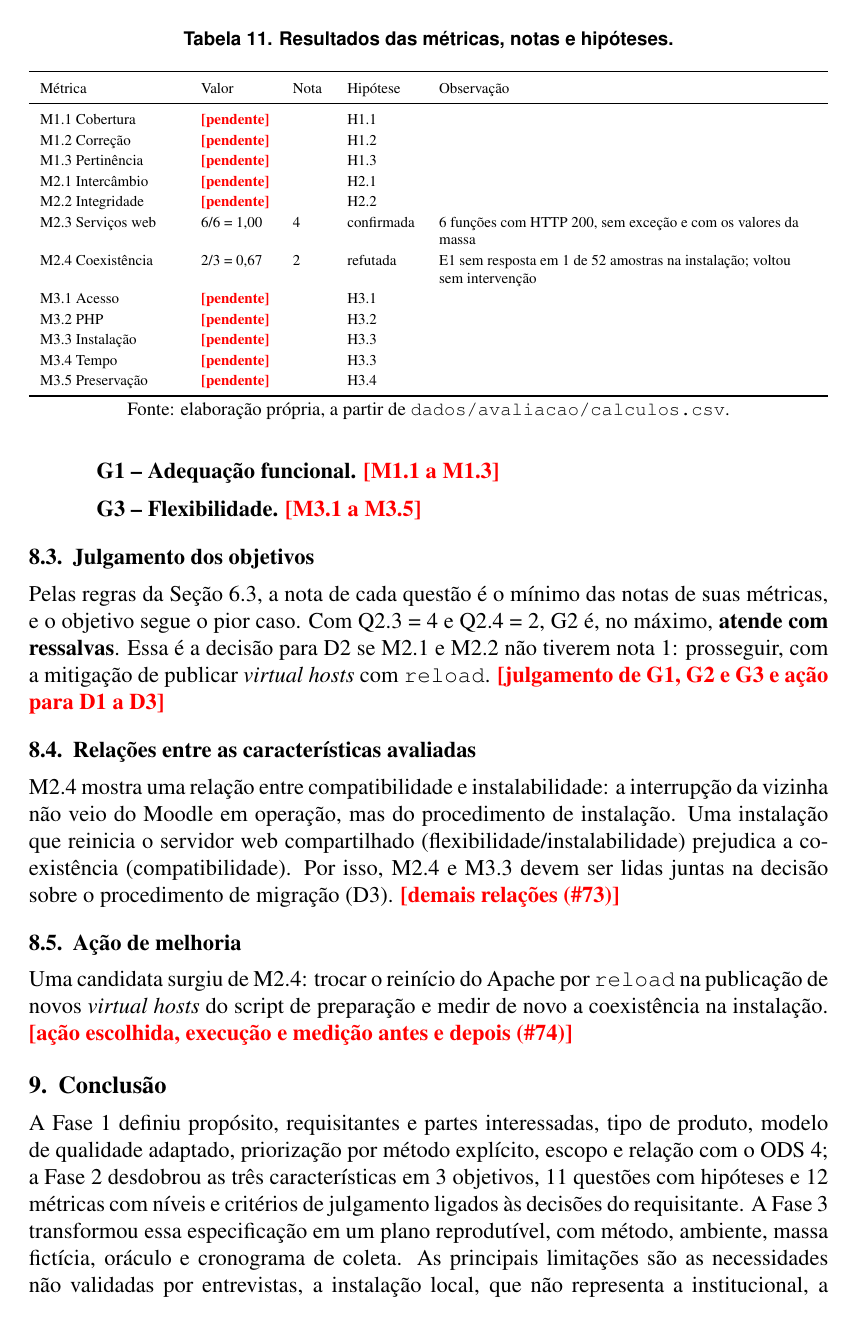
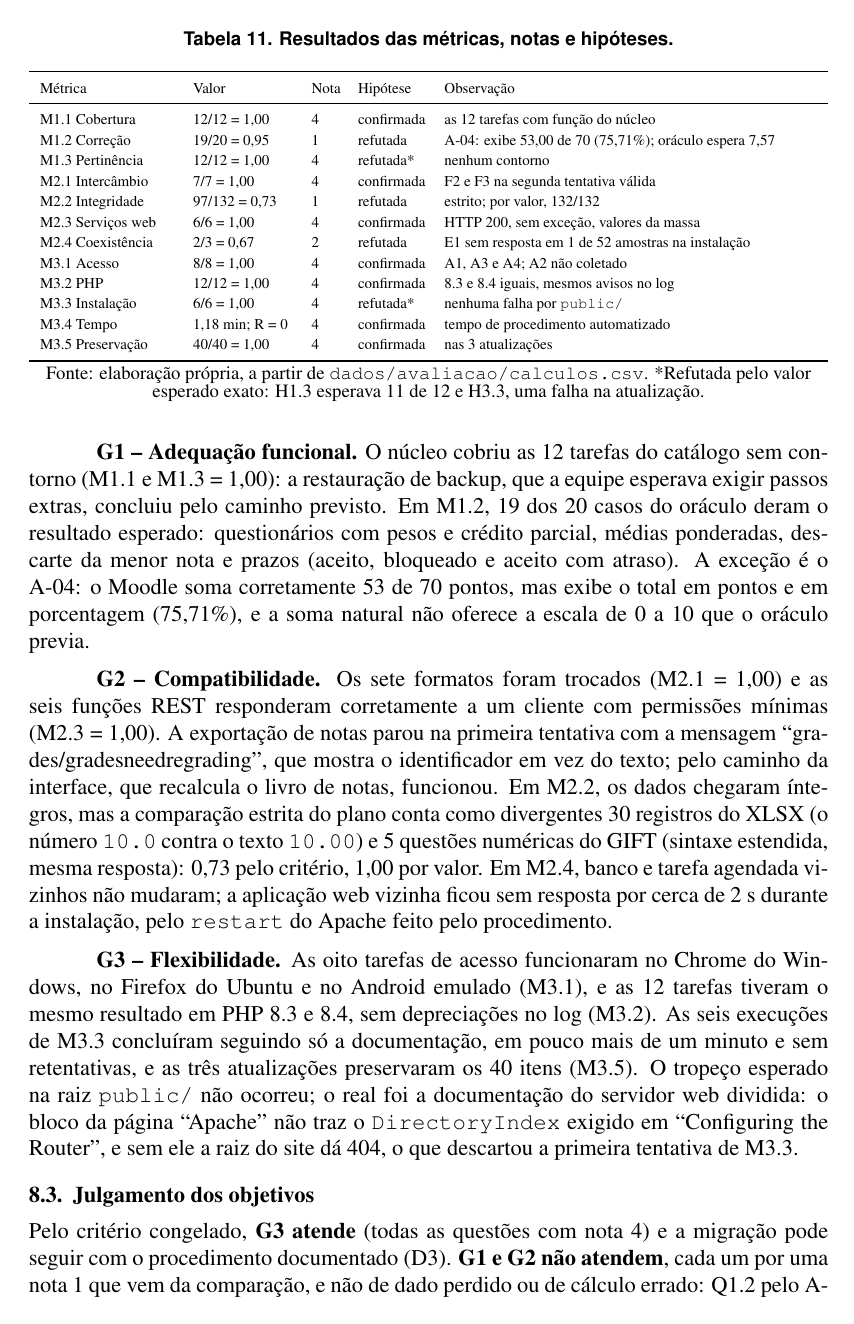
Before and after one commit to FCTE-Qualidade-de-Software-1/2026-2_T01_MARLYN_WESCOFF, a LaTeX paper (artigo/main.tex): page 13 of 16 before the commit and page 13 of 17 after it. Compiled offline with pdfLaTeX.

Commit message:
Completa a Fase 4 do artigo com todas as métricas, o julgamento e a melhoria
Tabela de resultados das 12 métricas, resultados de G1 a G3, julgamento
pelo critério congelado com análise de sensibilidade (A-04 e M2.2),
relações entre as características, ação de melhoria com antes e depois,
dificuldades e limitações, conclusão e resumo. Nenhuma marca \pend
restante.

Relacionado a #76

Co-Authored-By: Claude Opus 5.5 <noreply@anthropic.com>

```diff
--- a/artigo/main.tex
+++ b/artigo/main.tex
@@ -541,41 +535,40 @@ A Tabela~\ref{tab:resultados} reúne o valor, a nota e o resultado da hipótese
 \caption{Resultados das métricas, notas e hipóteses.}
 \label{tab:resultados}
 \scriptsize
-\begin{tabularx}{\linewidth}{p{2.6cm}p{1.3cm}p{0.6cm}p{1.3cm}L}
+\begin{tabularx}{\linewidth}{p{2.45cm}p{1.8cm}p{0.45cm}p{1.2cm}L}
 \toprule
 Métrica & Valor & Nota & Hipótese & Observação \\
 \midrule
-M1.1 Cobertura & \pend & & H1.1 & \\
-M1.2 Correção & \pend & & H1.2 & \\
-M1.3 Pertinência & \pend & & H1.3 & \\
-M2.1 Intercâmbio & \pend & & H2.1 & \\
-M2.2 Integridade & \pend & & H2.2 & \\
-M2.3 Serviços web & 6/6 = 1,00 & 4 & confirmada & 6 funções com HTTP 200, sem exceção e com os valores da massa \\
-M2.4 Coexistência & 2/3 = 0,67 & 2 & refutada & E1 sem resposta em 1 de 52 amostras na instalação; voltou sem intervenção \\
-M3.1 Acesso & \pend & & H3.1 & \\
-M3.2 PHP & \pend & & H3.2 & \\
-M3.3 Instalação & \pend & & H3.3 & \\
-M3.4 Tempo & \pend & & H3.3 & \\
-M3.5 Preservação & \pend & & H3.4 & \\
+M1.1 Cobertura & 12/12 = 1,00 & 4 & confirmada & as 12 tarefas com função do núcleo \\
+M1.2 Correção & 19/20 = 0,95 & 1 & refutada & A-04: exibe 53,00 de 70 (75,71\%); oráculo espera 7,57 \\
+M1.3 Pertinência & 12/12 = 1,00 & 4 & refutada* & nenhum contorno \\
+M2.1 Intercâmbio & 7/7 = 1,00 & 4 & confirmada & F2 e F3 na segunda tentativa válida \\
+M2.2 Integridade & 97/132 = 0,73 & 1 & refutada & estrito; por valor, 132/132 \\
+M2.3 Serviços web & 6/6 = 1,00 & 4 & confirmada & HTTP 200, sem exceção, valores da massa \\
+M2.4 Coexistência & 2/3 = 0,67 & 2 & refutada & E1 sem resposta em 1 de 52 amostras na instalação \\
+M3.1 Acesso & 8/8 = 1,00 & 4 & confirmada & A1, A3 e A4; A2 não coletado \\
+M3.2 PHP & 12/12 = 1,00 & 4 & confirmada & 8.3 e 8.4 iguais, mesmos avisos no log \\
+M3.3 Instalação & 6/6 = 1,00 & 4 & refutada* & nenhuma falha por \texttt{public/} \\
+M3.4 Tempo & 1,18 min; R = 0 & 4 & confirmada & tempo de procedimento automatizado \\
+M3.5 Preservação & 40/40 = 1,00 & 4 & confirmada & nas 3 atualizações \\
 \bottomrule
 \end{tabularx}
-\tabfonte{elaboração própria, a partir de \texttt{dados/avaliacao/calculos.csv}.}
+\tabfonte{elaboração própria, a partir de \texttt{dados/avaliacao/calculos.csv}. *Refutada pelo valor esperado exato: H1.3 esperava 11 de 12 e H3.3, uma falha na atualização.}
 \end{table}
 
-\textbf{G2 -- Compatibilidade.} As seis funções REST responderam corretamente a um cliente externo com permissões mínimas (M2.3 = 1,00). Na primeira tentativa, duas funções vieram incompletas, porque faltavam ao usuário de integração uma capacidade e um parâmetro documentados. O Moodle avisou da falta, em vez de devolver dados errados, e o ajuste, registrado, é o que uma integração real precisa prever. Em M2.4, o banco e a tarefa agendada das aplicações vizinhas não mudaram em nenhuma das quatro operações (instalação, cron, backup e atualização 4.5~$\rightarrow$~5.3). Já a aplicação web vizinha ficou sem resposta por cerca de 2~s durante a instalação. A causa é o reinício do Apache (\texttt{restart}) que o procedimento de instalação faz para publicar o novo \emph{virtual host}; na atualização, a troca da raiz web com \texttt{reload} não afetou a vizinha. H2.4 foi refutada pela forma de instalar no servidor compartilhado, e não pelo Moodle, que não alterou nenhuma vizinha. \pend[M2.1 e M2.2; nota de Q2.1 e Q2.2]
+\textbf{G1 -- Adequação funcional.} O núcleo cobriu as 12 tarefas do catálogo sem contorno (M1.1 e M1.3 = 1,00): a restauração de backup, que a equipe esperava exigir passos extras, concluiu pelo caminho previsto. Em M1.2, 19 dos 20 casos do oráculo deram o resultado esperado: questionários com pesos e crédito parcial, médias ponderadas, descarte da menor nota e prazos (aceito, bloqueado e aceito com atraso). A exceção é o A-04: o Moodle soma corretamente 53 de 70 pontos, mas exibe o total em pontos e em porcentagem (75,71\%), e a soma natural não oferece a escala de 0 a 10 que o oráculo previa.
 
-\textbf{G1 -- Adequação funcional.} \pend[M1.1 a M1.3]
+\textbf{G2 -- Compatibilidade.} Os sete formatos foram trocados (M2.1 = 1,00) e as seis funções REST responderam corretamente a um cliente com permissões mínimas (M2.3 = 1,00). A exportação de notas parou na primeira tentativa com a mensagem ``grades/gradesneedregrading'', que mostra o identificador em vez do texto; pelo caminho da interface, que recalcula o livro de notas, funcionou. Em M2.2, os dados chegaram íntegros, mas a comparação estrita do plano conta como divergentes 30 registros do XLSX (o número \texttt{10.0} contra o texto \texttt{10.00}) e 5 questões numéricas do GIFT (sintaxe estendida, mesma resposta): 0,73 pelo critério, 1,00 por valor. Em M2.4, banco e tarefa agendada vizinhos não mudaram; a aplicação web vizinha ficou sem resposta por cerca de 2~s durante a instalação, pelo \texttt{restart} do Apache feito pelo procedimento.
 
-\textbf{G3 -- Flexibilidade.} \pend[M3.1 a M3.5]
+\textbf{G3 -- Flexibilidade.} As oito tarefas de acesso funcionaram no Chrome do Windows, no Firefox do Ubuntu e no Android emulado (M3.1), e as 12 tarefas tiveram o mesmo resultado em PHP~8.3 e 8.4, sem depreciações no log (M3.2). As seis execuções de M3.3 concluíram seguindo só a documentação, em pouco mais de um minuto e sem retentativas, e as três atualizações preservaram os 40 itens (M3.5). O tropeço esperado na raiz \texttt{public/} não ocorreu; o real foi a documentação do servidor web dividida: o bloco da página ``Apache'' não traz o \texttt{DirectoryIndex} exigido em ``Configuring the Router'', e sem ele a raiz do site dá 404, o que descartou a primeira tentativa de M3.3.
 
 \subsection{Julgamento dos objetivos}
 
-Pelas regras da Seção~\ref{sec:julgamento}, a nota de cada questão é o mínimo das notas de suas métricas, e o objetivo segue o pior caso. Com Q2.3~=~4 e Q2.4~=~2, G2 é, no máximo, \textbf{atende com ressalvas}. Essa é a decisão para D2 se M2.1 e M2.2 não tiverem nota~1: prosseguir, com a mitigação de publicar \emph{virtual hosts} com \texttt{reload}. \pend[julgamento de G1, G2 e G3 e ação para D1 a D3]
+Pelo critério congelado, \textbf{G3 atende} (todas as questões com nota~4) e a migração pode seguir com o procedimento documentado (D3). \textbf{G1 e G2 não atendem}, cada um por uma nota~1 que vem da comparação, e não de dado perdido ou de cálculo errado: Q1.2 pelo A-04 e Q2.2 pela comparação textual. Numa análise de sensibilidade, se o A-04 for tratado como diferença de escala (75,71\% = 7,57) e M2.2 for comparada por valor, \textbf{G1 atende} e \textbf{G2 atende com ressalvas} (Q2.4~=~2). Como mudar o critério depois da coleta contraria a regra R1, a equipe registra os dois resultados, e a recomendação à Coordenação de TI é: prosseguir com a adoção (D1), conferindo a exibição de totais em soma natural; manter as integrações (D2), publicando \emph{virtual hosts} com \texttt{reload}; e migrar com o procedimento documentado (D3), lendo ``Configuring the Router''.
 
 \subsection{Relações entre as características avaliadas}
 
-M2.4 mostra uma relação entre compatibilidade e instalabilidade: a interrupção da vizinha não veio do Moodle em operação, mas do procedimento de instalação. Uma instalação que reinicia o servidor web compartilhado (flexibilidade/instalabilidade) prejudica a coexistência (compatibilidade). Por isso, M2.4 e M3.3 devem ser lidas juntas na decisão sobre o procedimento de migração (D3). \pend[demais relações (\#73)]
+Os dados sustentam uma relação: compatibilidade e instalabilidade se cruzam no servidor compartilhado. A falha de coexistência (M2.4) não veio do Moodle em operação, mas do procedimento de instalação, e a configuração incompleta do roteador afetou ao mesmo tempo a instalação (M3.3) e o acesso às páginas (\texttt{/my/} com 404). Também há relação entre correção e interoperabilidade na forma de exibir números: o mesmo valor aparece como 53,00, 75,71\% ou \texttt{10.0}, conforme a tela ou o formato. Os dados não permitem relacionar adaptabilidade e adequação funcional, porque todas as tarefas funcionaram em todos os ambientes e versões coletados.
 
 \subsection{Ação de melhoria}
 
-Uma candidata surgiu de M2.4: trocar o reinício do Apache por \texttt{reload} na publicação de novos \emph{virtual hosts} do script de preparação e medir de novo a coexistência na instalação. \pend[ação escolhida, execução e medição antes e depois (\#74)]
@@ -584,7 +582,7 @@ Uma candidata surgiu de M2.4: trocar o reinício do Apache por \texttt{reload} n
 \section{Conclusão}
 \label{sec:consideracoes}
 
-A Fase~1 definiu propósito, requisitantes e partes interessadas, tipo de produto, modelo de qualidade adaptado, priorização por método explícito, escopo e relação com o ODS~4; a Fase~2 desdobrou as três características em 3 objetivos, 11 questões com hipóteses e 12 métricas com níveis e critérios de julgamento ligados às decisões do requisitante. A Fase~3 transformou essa especificação em um plano reprodutível, com método, ambiente, massa fictícia, oráculo e cronograma de coleta. As principais limitações são as necessidades não validadas por entrevistas, a instalação local, que não representa a institucional, a exclusão da segurança pelo filtro de viabilidade e os limites de M3.4 ainda a calibrar no piloto. A Fase~4 completa a avaliação com a execução das medições, o julgamento e a ação de melhoria. \pend[conclusão: julgamento de G1 a G3, resposta às decisões D1 a D4, limitações da execução e trabalhos futuros]
+A avaliação desdobrou Adequação Funcional, Compatibilidade e Flexibilidade em 3 objetivos, 11 questões e 12 métricas, executou as medições num servidor reproduzível e julgou os objetivos por critérios fixados antes da coleta. O Moodle 5.3 LTS mostrou-se flexível (G3 atende): instala, atualiza preservando os dados e funciona nos ambientes e versões de PHP coletados. Em adequação funcional e compatibilidade, as funções e os dados se comportaram como esperado, e as duas notas~1 vêm de diferenças de exibição e representação (A-04 e M2.2), que a equipe registra com análise de sensibilidade em vez de reinterpretar o critério. Os problemas que afetam o requisitante estão no entorno: a documentação dividida do roteador e o reinício do servidor compartilhado, este corrigido e verificado na ação de melhoria. Como trabalhos futuros ficam o ambiente A2, o Android em aparelho real, a medição de M3.4 com administradores e a proposta de unificar a configuração do Apache na documentação oficial do Moodle.
 
 \bibliographystyle{sbc}
 \bibliography{referencias}
```
Also changed, not shown: artigo/main.tex (19 more changed lines).
